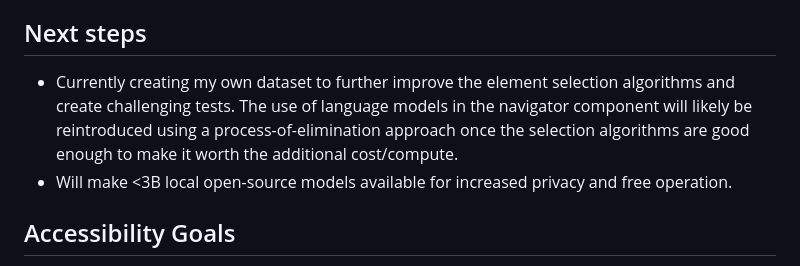
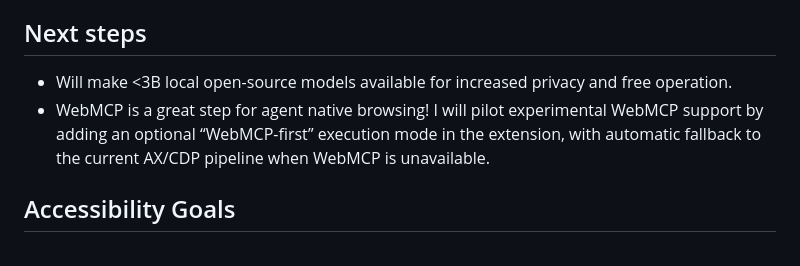
Before and after one commit to doruktakim/vocal-web, a Markdown page: README.md, the part around the change. Drawn GitHub-style.

Commit message:
docs: update readme for webmcp

```diff
--- a/README.md
+++ b/README.md
@@ -54,8 +54,8 @@ https://github.com/user-attachments/assets/9547ac53-cfc9-48c1-a562-64a99e7f29d1
 - This tool automates multi-step browser actions and may interact with logged-in accounts, modify data, or take unintended actions. Prompt injection or malicious web content may influence its behavior. Using a sandboxed environment for safety is recommended. **Use at your own discretion.**
 
 ## Next steps
-- Currently creating my own dataset to further improve the element selection algorithms and create challenging tests. The use of language models in the navigator component will likely be reintroduced using a process-of-elimination approach once the selection algorithms are good enough to make it worth the additional cost/compute.
 - Will make <3B local open-source models available for increased privacy and free operation.
+- WebMCP is a great step for agent native browsing! I will pilot experimental WebMCP support by adding an optional “WebMCP-first” execution mode in the extension, with automatic fallback to the current AX/CDP pipeline when WebMCP is unavailable.
 
 ## Accessibility Goals
 - We started building this project in a hackathon with the idea that LLMs could help make the web more accesible, particularly for individuals who face challenges using traditional input devices like keyboards and mice. There is a really long way to go before this can be considered a true accessibility tool as there is still large performance improvements needed, but I'm very excited to keep building. If you have ideas or feedback, I’d love to hear from you.
```
